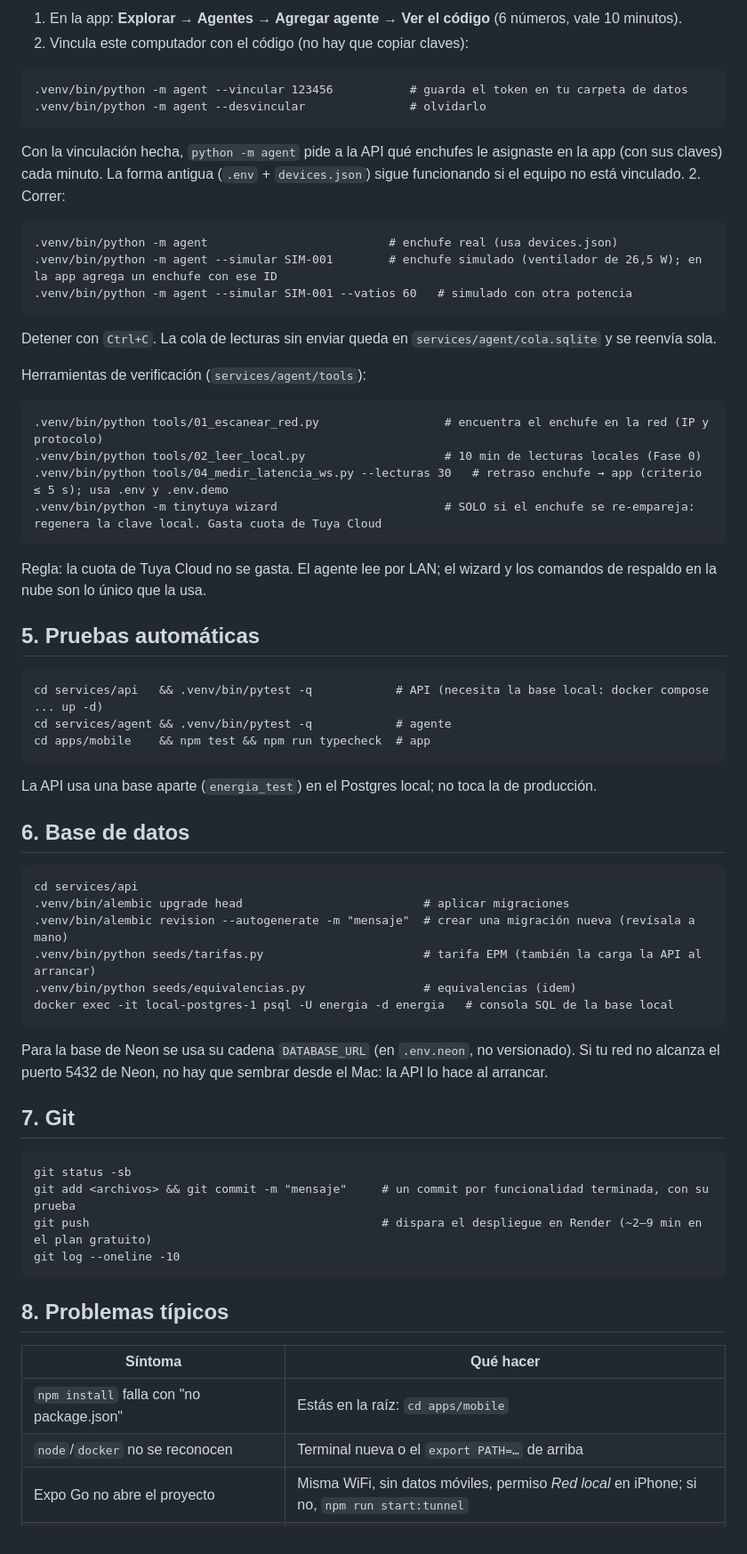
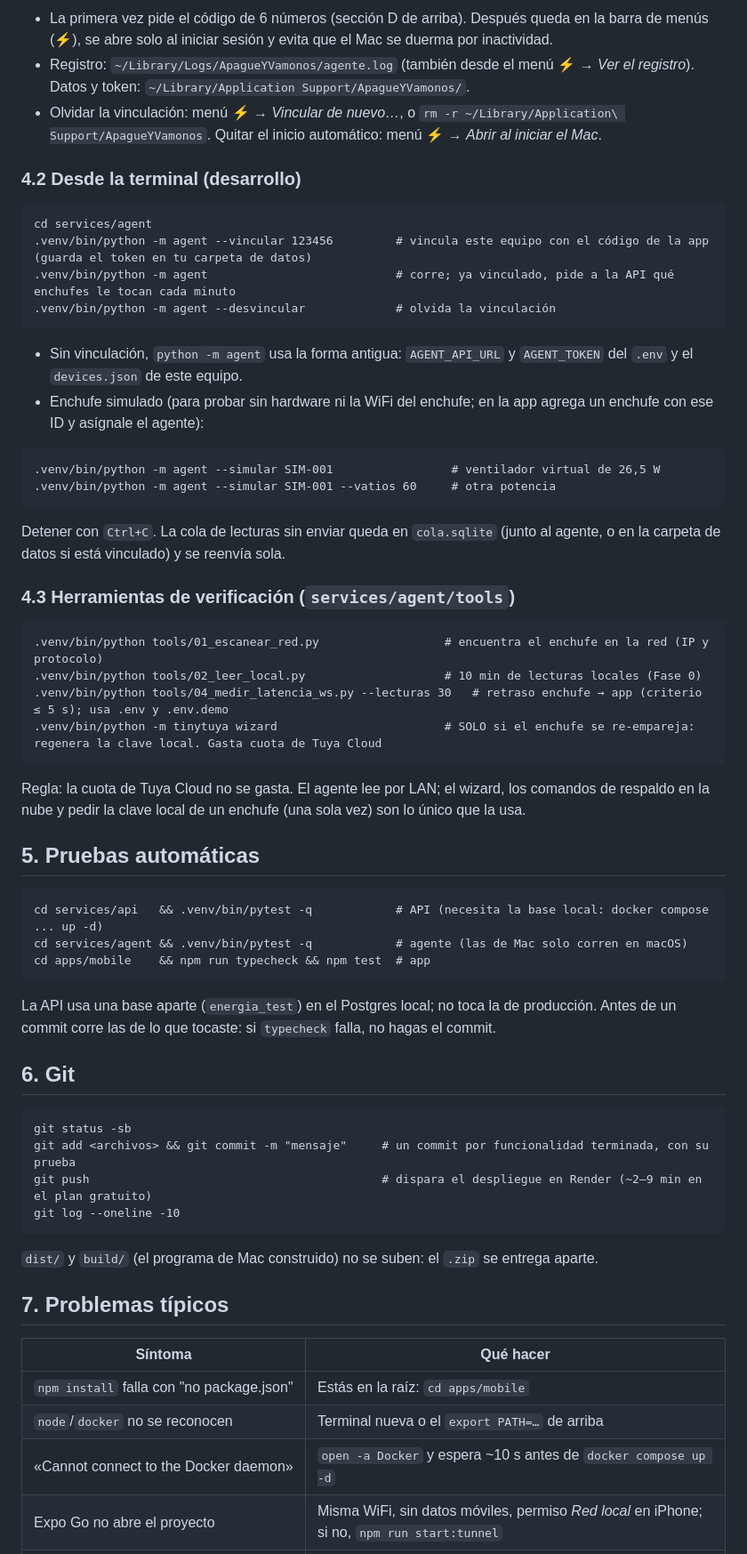
Before and after one commit to juanesteban194/apague-y-vamonos, a Markdown page: docs/comandos.md, the part around one of its changes. Shown at 89% size. Drawn GitHub-style.

````diff
--- a/docs/comandos.md
+++ b/docs/comandos.md
@@ -67,58 +110,53 @@ python3.12 -m venv .venv && .venv/bin/pip install -e ".[dev]"    # solo la prime
 ```
-1. En la app: **Explorar → Agentes → Agregar agente → Ver el código** (6 números, vale 10 minutos).
-2. Vincula este computador con el código (no hay que copiar claves):
+- La primera vez pide el código de 6 números (sección D de arriba). Después queda en la barra de menús (⚡), se abre solo al iniciar sesión y evita que el Mac se duerma por inactividad.
+- Registro: `~/Library/Logs/ApagueYVamonos/agente.log` (también desde el menú ⚡ → *Ver el registro*). Datos y token: `~/Library/Application Support/ApagueYVamonos/`.
+- Olvidar la vinculación: menú ⚡ → *Vincular de nuevo…*, o `rm -r ~/Library/Application\ Support/ApagueYVamonos`. Quitar el inicio automático: menú ⚡ → *Abrir al iniciar el Mac*.
+
+### 4.2 Desde la terminal (desarrollo)
 ```
-.venv/bin/python -m agent --vincular 123456           # guarda el token en tu carpeta de datos
-.venv/bin/python -m agent --desvincular               # olvidarlo
+cd services/agent
+.venv/bin/python -m agent --vincular 123456         # vincula este equipo con el código de la app (guarda el token en tu carpeta de datos)
+.venv/bin/python -m agent                           # corre; ya vinculado, pide a la API qué enchufes le tocan cada minuto
+.venv/bin/python -m agent --desvincular             # olvida la vinculación
 ```
-Con la vinculación hecha, `python -m agent` pide a la API qué enchufes le asignaste en la app (con sus claves) cada minuto. La forma antigua (`.env` + `devices.json`) sigue funcionando si el equipo no está vinculado.
-2. Correr:
+- Sin vinculación, `python -m agent` usa la forma antigua: `AGENT_API_URL` y `AGENT_TOKEN` del `.env` y el `devices.json` de este equipo.
+- Enchufe simulado (para probar sin hardware ni la WiFi del enchufe; en la app agrega un enchufe con ese ID y asígnale el agente):
 ```
-.venv/bin/python -m agent                          # enchufe real (usa devices.json)
-.venv/bin/python -m agent --simular SIM-001        # enchufe simulado (ventilador de 26,5 W); en la app agrega un enchufe con ese ID
-.venv/bin/python -m agent --simular SIM-001 --vatios 60   # simulado con otra potencia
+.venv/bin/python -m agent --simular SIM-001                 # ventilador virtual de 26,5 W
+.venv/bin/python -m agent --simular SIM-001 --vatios 60     # otra potencia
 ```
-Detener con `Ctrl+C`. La cola de lecturas sin enviar queda en `services/agent/cola.sqlite` y se reenvía sola.
+Detener con `Ctrl+C`. La cola de lecturas sin enviar queda en `cola.sqlite` (junto al agente, o en la carpeta de datos si está vinculado) y se reenvía sola.
 
-Herramientas de verificación (`services/agent/tools`):
+### 4.3 Herramientas de verificación (`services/agent/tools`)
 ```
 .venv/bin/python tools/01_escanear_red.py                  # encuentra el enchufe en la red (IP y protocolo)
 .venv/bin/python tools/02_leer_local.py                    # 10 min de lecturas locales (Fase 0)
 .venv/bin/python tools/04_medir_latencia_ws.py --lecturas 30   # retraso enchufe → app (criterio ≤ 5 s); usa .env y .env.demo
 .venv/bin/python -m tinytuya wizard                        # SOLO si el enchufe se re-empareja: regenera la clave local. Gasta cuota de Tuya Cloud
 ```
-Regla: la cuota de Tuya Cloud no se gasta. El agente lee por LAN; el wizard y los comandos de respaldo en la nube son lo único que la usa.
+Regla: la cuota de Tuya Cloud no se gasta. El agente lee por LAN; el wizard, los comandos de respaldo en la nube y pedir la clave local de un enchufe (una sola vez) son lo único que la usa.
 
 ## 5. Pruebas automáticas
 ```
 cd services/api   && .venv/bin/pytest -q            # API (necesita la base local: docker compose ... up -d)
-cd services/agent && .venv/bin/pytest -q            # agente
-cd apps/mobile    && npm test && npm run typecheck  # app
+cd services/agent && .venv/bin/pytest -q            # agente (las de Mac solo corren en macOS)
+cd apps/mobile    && npm run typecheck && npm test  # app
 ```
-La API usa una base aparte (`energia_test`) en el Postgres local; no toca la de producción.
+La API usa una base aparte (`energia_test`) en el Postgres local; no toca la de producción. Antes de un commit corre las de lo que tocaste: si `typecheck` falla, no hagas el commit.
 
-## 6. Base de datos
-```
-cd services/api
-.venv/bin/alembic upgrade head                          # aplicar migraciones
-.venv/bin/alembic revision --autogenerate -m "mensaje"  # crear una migración nueva (revísala a mano)
-.venv/bin/python seeds/tarifas.py                       # tarifa EPM (también la carga la API al arrancar)
-.venv/bin/python seeds/equivalencias.py                 # equivalencias (idem)
-docker exec -it local-postgres-1 psql -U energia -d energia   # consola SQL de la base local
-```
-Para la base de Neon se usa su cadena `DATABASE_URL` (en `.env.neon`, no versionado). Si tu red no alcanza el puerto 5432 de Neon, no hay que sembrar desde el Mac: la API lo hace al arrancar.
-
-## 7. Git
+## 6. Git
 ```
 git status -sb
 git add <archivos> && git commit -m "mensaje"     # un commit por funcionalidad terminada, con su prueba
 git push                                          # dispara el despliegue en Render (~2–9 min en el plan gratuito)
 git log --oneline -10
 ```
+`dist/` y `build/` (el programa de Mac construido) no se suben: el `.zip` se entrega aparte.
 
-## 8. Problemas típicos
+## 7. Problemas típicos
 | Síntoma | Qué hacer |
 | --- | --- |
 | `npm install` falla con "no package.json" | Estás en la raíz: `cd apps/mobile` |
 | `node`/`docker` no se reconocen | Terminal nueva o el `export PATH=…` de arriba |
+| «Cannot connect to the Docker daemon» | `open -a Docker` y espera ~10 s antes de `docker compose up -d` |
 | Expo Go no abre el proyecto | Misma WiFi, sin datos móviles, permiso *Red local* en iPhone; si no, `npm run start:tunnel` |
````
Also changed, not shown: other parts of docs/comandos.md (+74 -24 lines).
